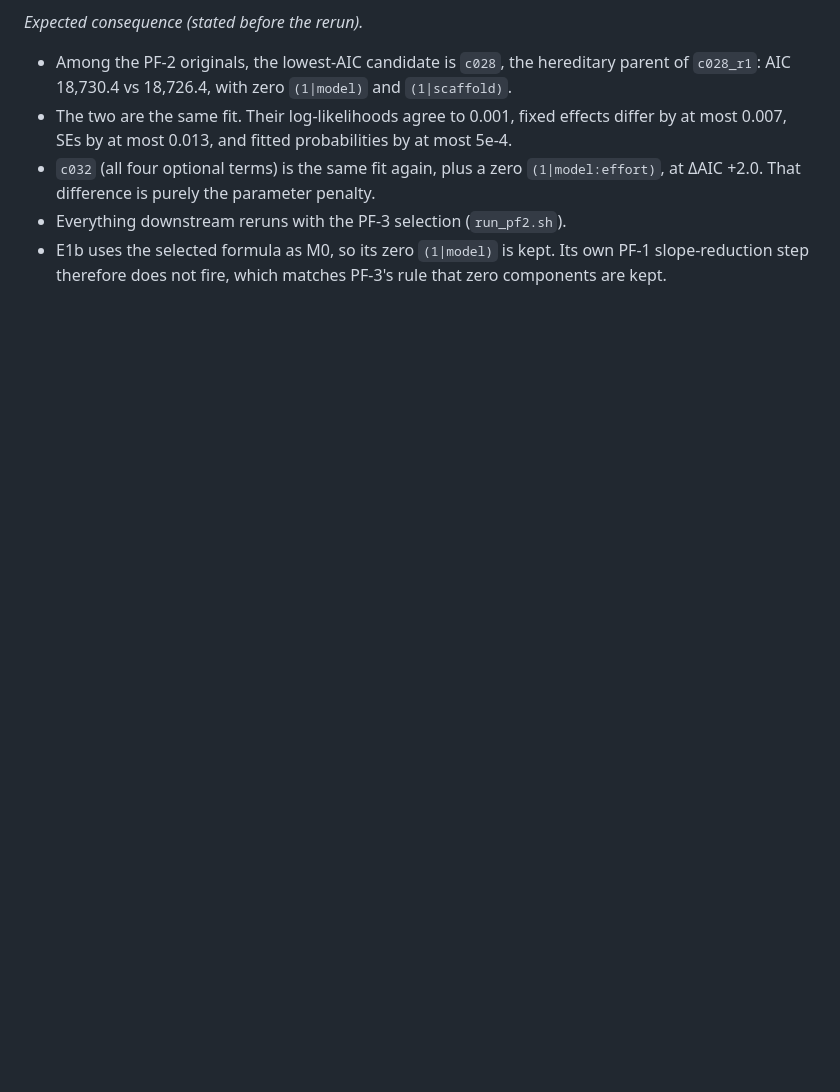
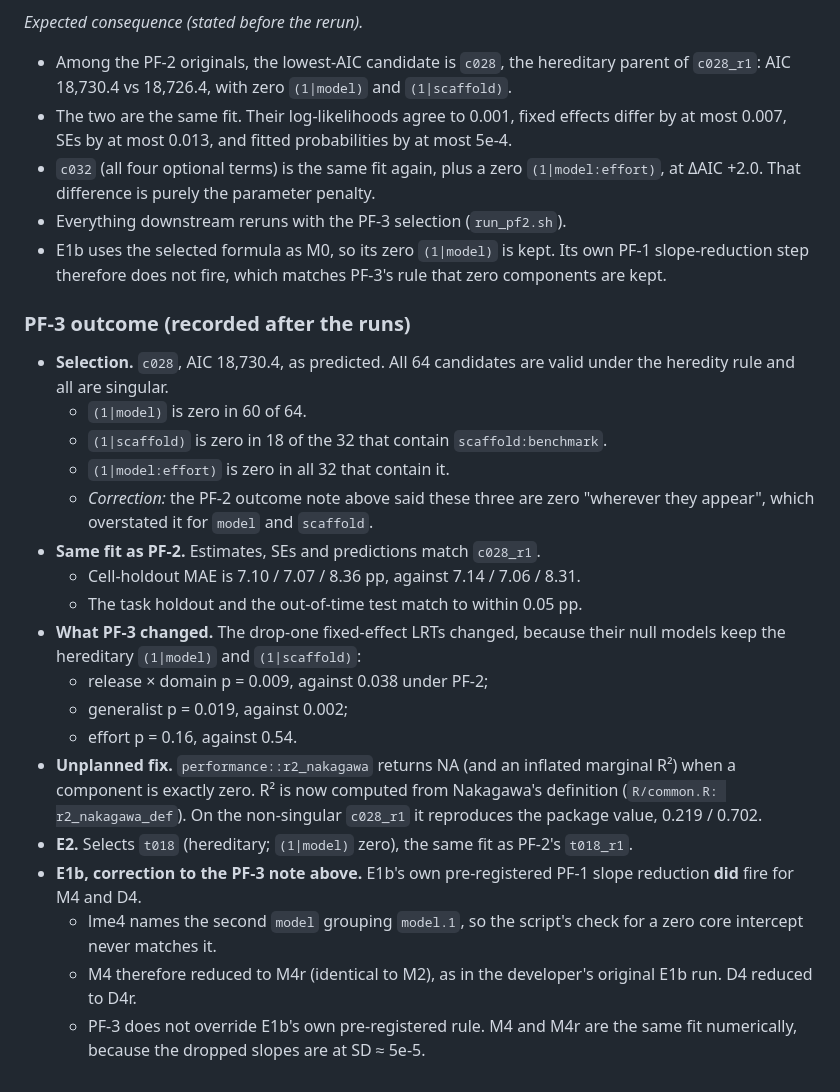
Before and after one commit to EmmaShedden/hal-extension, a Markdown page: DESIGN.md, the part around the change. Drawn GitHub-style; blank space fills up the shorter version.

Commit message:
DESIGN.md: PF-3 outcome, with corrections to the PF-2 outcome and PF-3 E1b notes

```diff
--- a/DESIGN.md
+++ b/DESIGN.md
@@ -297,3 +297,23 @@ Written after the audit and before any PF-2 result was inspected. The PF-2 Part
 * `c032` (all four optional terms) is the same fit again, plus a zero `(1|model:effort)`, at ΔAIC +2.0. That difference is purely the parameter penalty.
 * Everything downstream reruns with the PF-3 selection (`run_pf2.sh`).
 * E1b uses the selected formula as M0, so its zero `(1|model)` is kept. Its own PF-1 slope-reduction step therefore does not fire, which matches PF-3's rule that zero components are kept.
+
+### PF-3 outcome (recorded after the runs)
+* **Selection.** `c028`, AIC 18,730.4, as predicted. All 64 candidates are valid under the heredity rule and all are singular.
+  * `(1|model)` is zero in 60 of 64.
+  * `(1|scaffold)` is zero in 18 of the 32 that contain `scaffold:benchmark`.
+  * `(1|model:effort)` is zero in all 32 that contain it.
+  * *Correction:* the PF-2 outcome note above said these three are zero "wherever they appear", which overstated it for `model` and `scaffold`.
+* **Same fit as PF-2.** Estimates, SEs and predictions match `c028_r1`.
+  * Cell-holdout MAE is 7.10 / 7.07 / 8.36 pp, against 7.14 / 7.06 / 8.31.
+  * The task holdout and the out-of-time test match to within 0.05 pp.
+* **What PF-3 changed.** The drop-one fixed-effect LRTs changed, because their null models keep the hereditary `(1|model)` and `(1|scaffold)`:
+  * release × domain p = 0.009, against 0.038 under PF-2;
+  * generalist p = 0.019, against 0.002;
+  * effort p = 0.16, against 0.54.
+* **Unplanned fix.** `performance::r2_nakagawa` returns NA (and an inflated marginal R²) when a component is exactly zero. R² is now computed from Nakagawa's definition (`R/common.R: r2_nakagawa_def`). On the non-singular `c028_r1` it reproduces the package value, 0.219 / 0.702.
+* **E2.** Selects `t018` (hereditary; `(1|model)` zero), the same fit as PF-2's `t018_r1`.
+* **E1b, correction to the PF-3 note above.** E1b's own pre-registered PF-1 slope reduction **did** fire for M4 and D4.
+  * lme4 names the second `model` grouping `model.1`, so the script's check for a zero core intercept never matches it.
+  * M4 therefore reduced to M4r (identical to M2), as in the developer's original E1b run. D4 reduced to D4r.
+  * PF-3 does not override E1b's own pre-registered rule. M4 and M4r are the same fit numerically, because the dropped slopes are at SD ≈ 5e-5.
```
